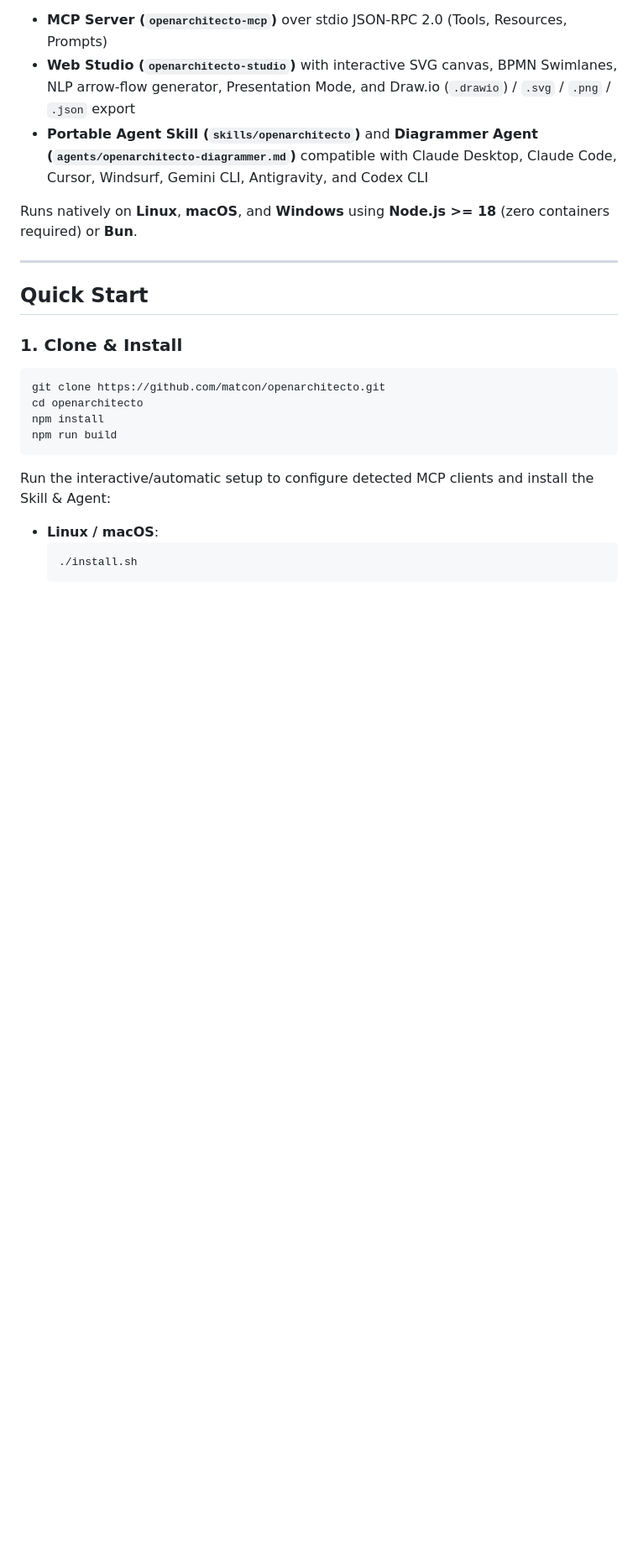
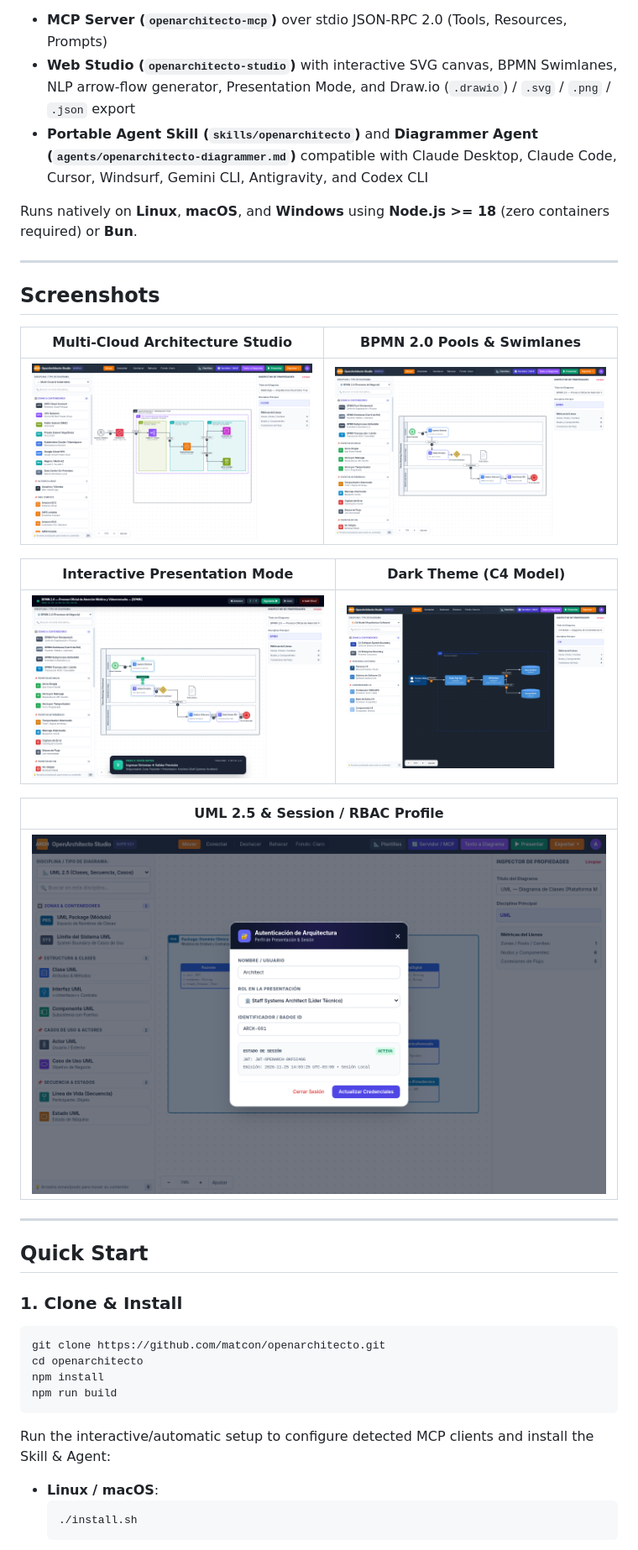
Before and after one commit to matcon/openarchitecto, a Markdown page: README.md, the part around the change. Shown at 84% size. Rendered like a GitHub page; pictures changed too: docs/screenshots/01_studio_cloud.png (added), docs/screenshots/02_bpmn_swimlanes.png (added), docs/screenshots/03_presentation_mode.png (added); blank space fills up the shorter version.

Commit message:
docs: add Web Studio screenshots gallery and opaque presentation HUD fix

```diff
--- a/README.md
+++ b/README.md
@@ -7,6 +7,22 @@ Cross-platform **Multi-Domain Architecture Diagramming Suite** (**Multi-Cloud AW
 - **Portable Agent Skill (`skills/openarchitecto`)** and **Diagrammer Agent (`agents/openarchitecto-diagrammer.md`)** compatible with Claude Desktop, Claude Code, Cursor, Windsurf, Gemini CLI, Antigravity, and Codex CLI
 
 Runs natively on **Linux**, **macOS**, and **Windows** using **Node.js >= 18** (zero containers required) or **Bun**.
+
+---
+
+## Screenshots
+
+| Multi-Cloud Architecture Studio | BPMN 2.0 Pools & Swimlanes |
+| :---: | :---: |
+| ![Multi-Cloud Architecture Studio](docs/screenshots/01_studio_cloud.png) | ![BPMN 2.0 Pools & Swimlanes](docs/screenshots/02_bpmn_swimlanes.png) |
+
+| Interactive Presentation Mode | Dark Theme (C4 Model) |
+| :---: | :---: |
+| ![Interactive Presentation Mode](docs/screenshots/03_presentation_mode.png) | ![Dark Theme C4 Model](docs/screenshots/04_dark_c4_architecture.png) |
+
+| UML 2.5 & Session / RBAC Profile |
+| :---: |
+| ![UML 2.5 and Session RBAC Profile](docs/screenshots/05_uml_and_session.png) |
 
 ---
 
```
Also changed, not shown: 1 other file.
